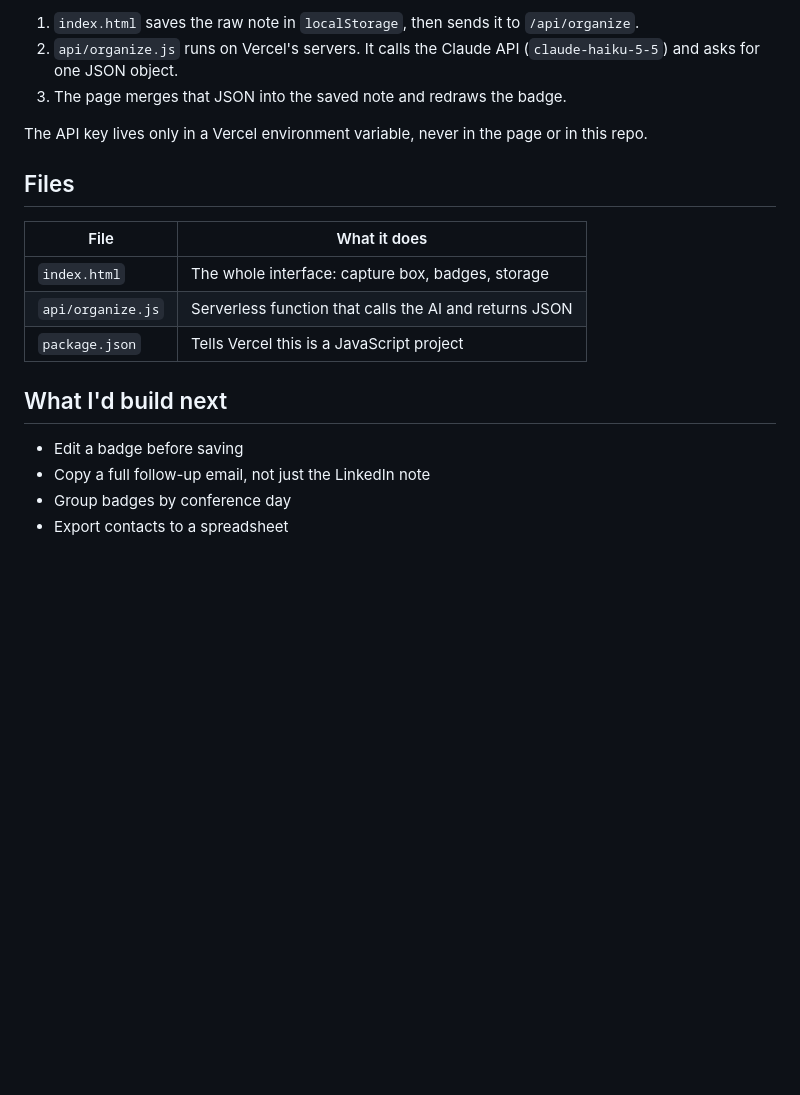
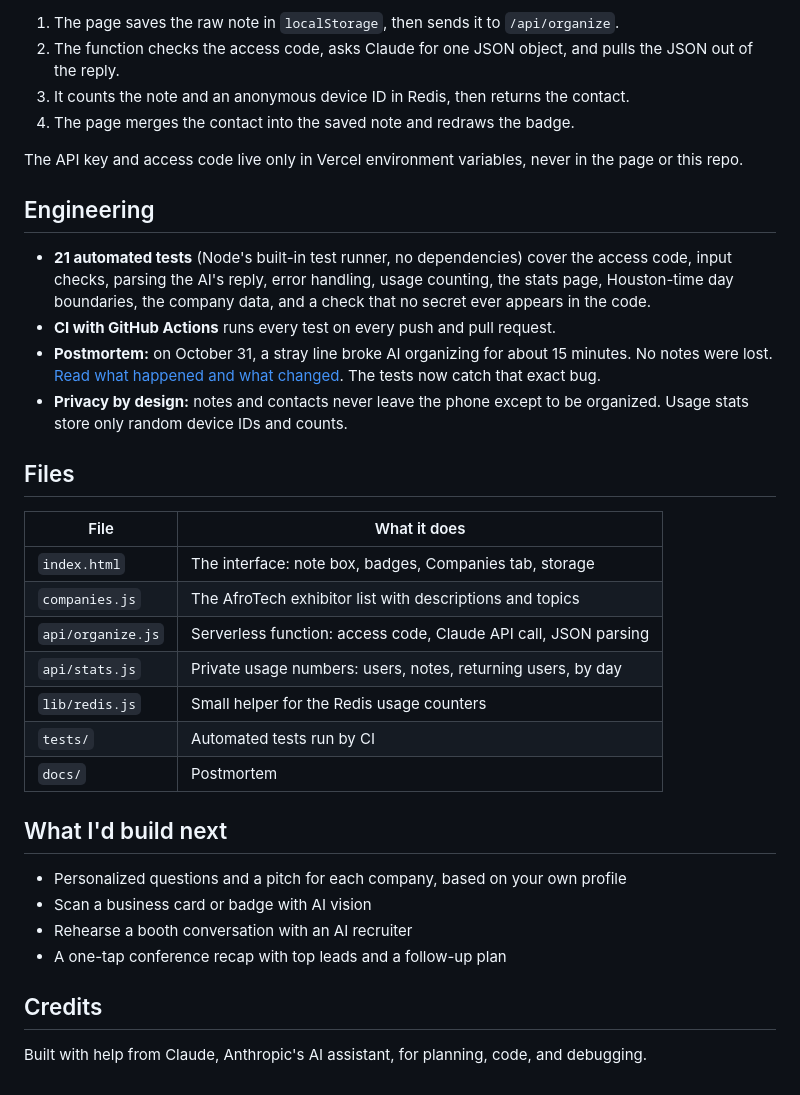
Before and after one commit to matthewdev05/booth-buddy, a Markdown page: README.md, the part around one of its changes. Rendered like a GitHub page; blank space fills up the shorter version.

````diff
--- a/README.md
+++ b/README.md
@@ -26,22 +45,38 @@ phone keyboard mic → index.html → /api/organize (Vercel function) → Claude
 ```
 
-1. `index.html` saves the raw note in `localStorage`, then sends it to `/api/organize`.
-2. `api/organize.js` runs on Vercel's servers. It calls the Claude API (`claude-haiku-5-5`) and asks for one JSON object.
-3. The page merges that JSON into the saved note and redraws the badge.
+1. The page saves the raw note in `localStorage`, then sends it to `/api/organize`.
+2. The function checks the access code, asks Claude for one JSON object, and pulls the JSON out of the reply.
+3. It counts the note and an anonymous device ID in Redis, then returns the contact.
+4. The page merges the contact into the saved note and redraws the badge.
 
-The API key lives only in a Vercel environment variable, never in the page or in this repo.
+The API key and access code live only in Vercel environment variables, never in the page or this repo.
+
+## Engineering
+
+- **21 automated tests** (Node's built-in test runner, no dependencies) cover the access code, input checks, parsing the AI's reply, error handling, usage counting, the stats page, Houston-time day boundaries, the company data, and a check that no secret ever appears in the code.
+- **CI with GitHub Actions** runs every test on every push and pull request.
+- **Postmortem:** on October 31, a stray line broke AI organizing for about 15 minutes. No notes were lost. [Read what happened and what changed](docs/postmortem-2026-10-31.md). The tests now catch that exact bug.
+- **Privacy by design:** notes and contacts never leave the phone except to be organized. Usage stats store only random device IDs and counts.
 
 ## Files
 
 | File | What it does |
 | --- | --- |
-| `index.html` | The whole interface: capture box, badges, storage |
-| `api/organize.js` | Serverless function that calls the AI and returns JSON |
-| `package.json` | Tells Vercel this is a JavaScript project |
+| `index.html` | The interface: note box, badges, Companies tab, storage |
+| `companies.js` | The AfroTech exhibitor list with descriptions and topics |
+| `api/organize.js` | Serverless function: access code, Claude API call, JSON parsing |
+| `api/stats.js` | Private usage numbers: users, notes, returning users, by day |
+| `lib/redis.js` | Small helper for the Redis usage counters |
+| `tests/` | Automated tests run by CI |
+| `docs/` | Postmortem |
 
 ## What I'd build next
 
-- Edit a badge before saving
-- Copy a full follow-up email, not just the LinkedIn note
-- Group badges by conference day
-- Export contacts to a spreadsheet
+- Personalized questions and a pitch for each company, based on your own profile
+- Scan a business card or badge with AI vision
+- Rehearse a booth conversation with an AI recruiter
+- A one-tap conference recap with top leads and a follow-up plan
+
+## Credits
+
+Built with help from Claude, Anthropic's AI assistant, for planning, code, and debugging.
````
Also changed, not shown: other parts of README.md (+28 -9 lines), docs/postmortem-2026-10-31.md (added, +46 -0 lines), screenshots/companies.png (added), 8 other files.
